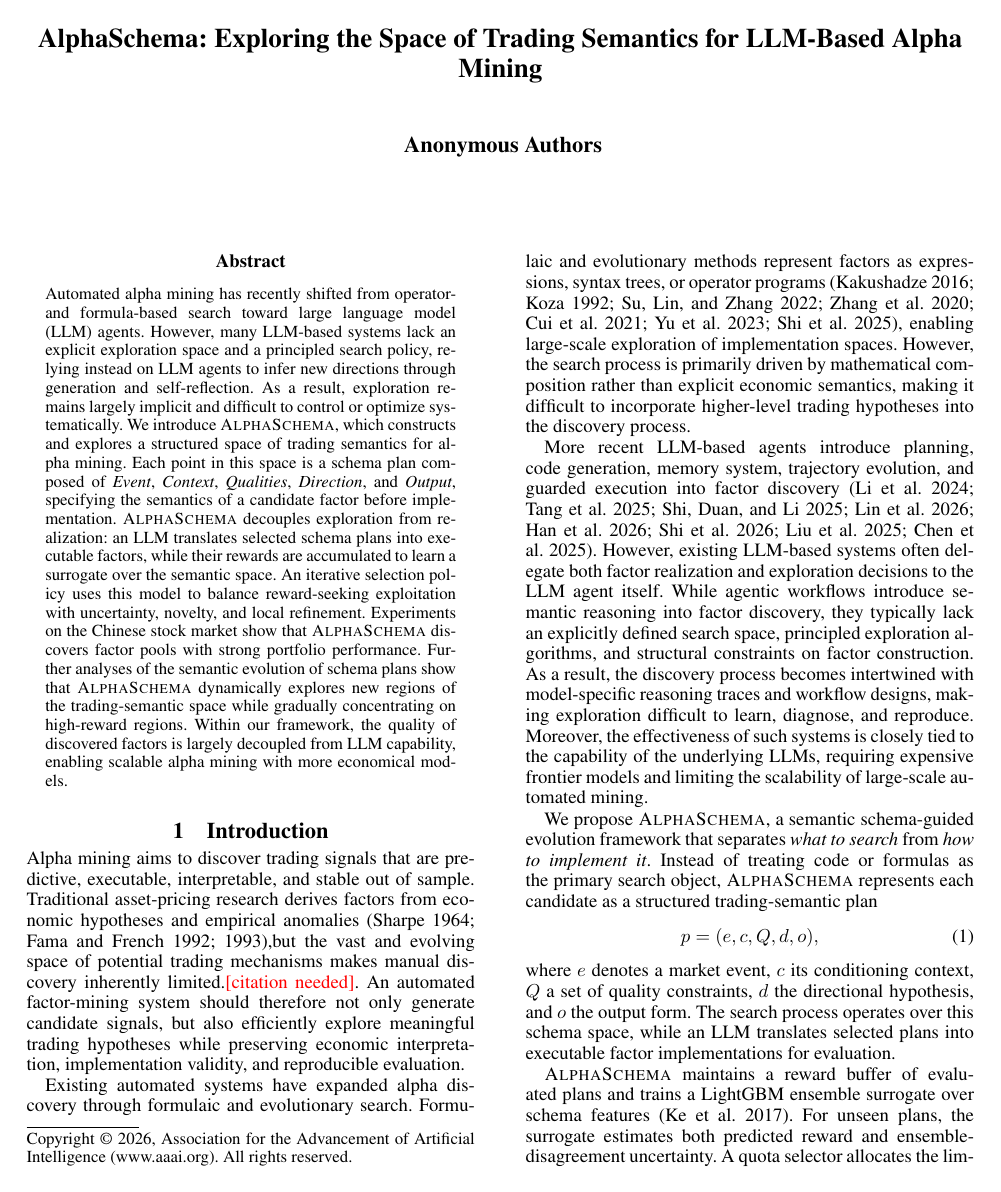
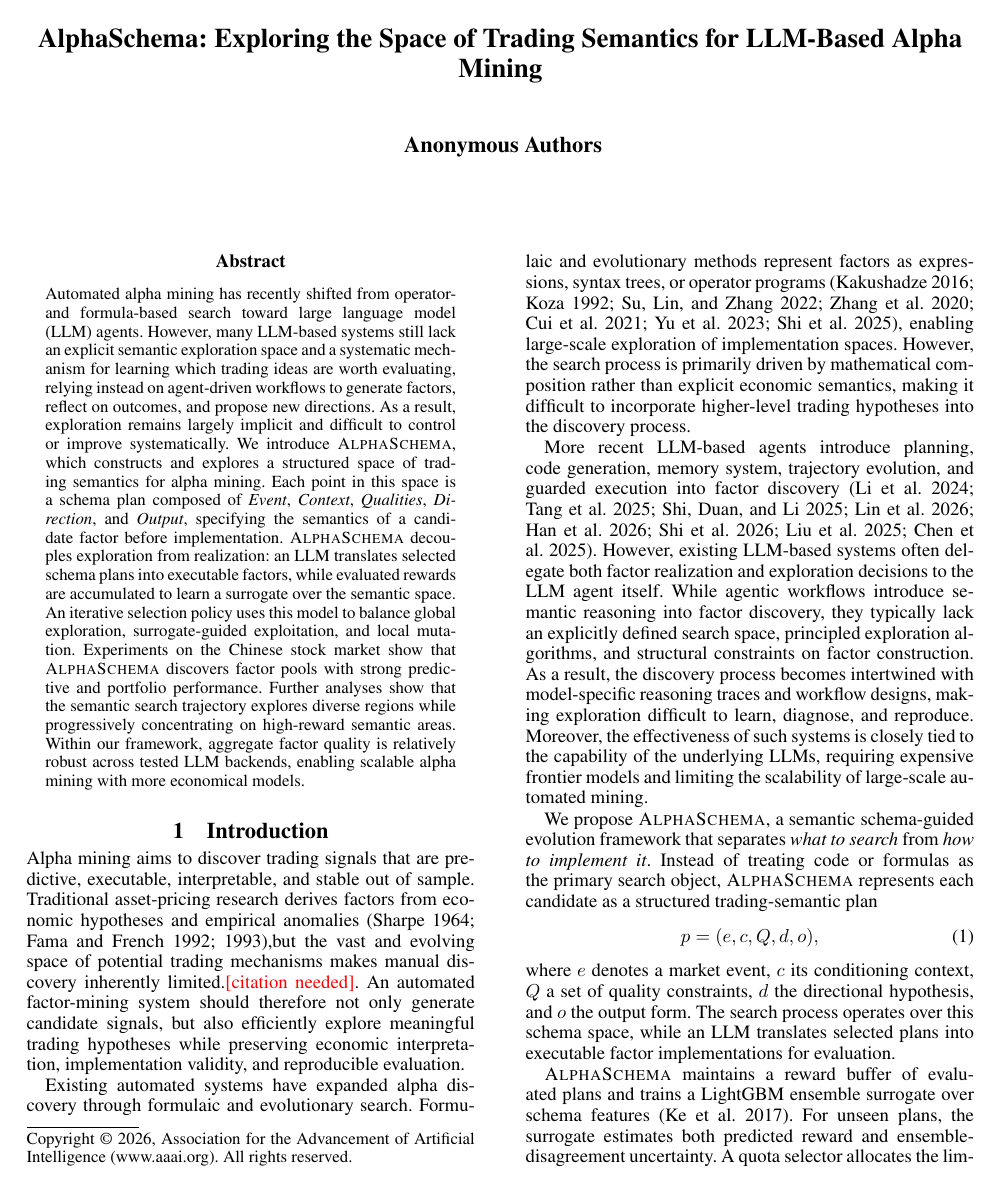
Before and after one commit to JingyangYi/AlphaSchema, a LaTeX paper (main.tex, which reads sections/Abstract.tex): page 1 of 10. Compiled offline with pdfLaTeX.

Commit message:
updated abs

```diff
--- a/main.tex
+++ b/main.tex
@@ -1,8 +1,34 @@
 \documentclass[letterpaper]{article}
 \usepackage{aaai}
-\usepackage{times}
-\usepackage{helvet}
-\usepackage{courier}
+\usepackage{iftex}
+\ifPDFTeX
+  \usepackage{times}
+  \usepackage{helvet}
+  \usepackage{courier}
+\else
+  \usepackage{fontspec}
+  \setmainfont{texgyretermes}[
+    Extension=.otf,
+    UprightFont=*-regular,
+    BoldFont=*-bold,
+    ItalicFont=*-italic,
+    BoldItalicFont=*-bolditalic
+  ]
+  \setsansfont{texgyreheros}[
+    Extension=.otf,
+    UprightFont=*-regular,
+    BoldFont=*-bold,
+    ItalicFont=*-italic,
+    BoldItalicFont=*-bolditalic
+  ]
+  \setmonofont{texgyrecursor}[
+    Extension=.otf,
+    UprightFont=*-regular,
+    BoldFont=*-bold,
+    ItalicFont=*-italic,
+    BoldItalicFont=*-bolditalic
+  ]
+\fi
 \usepackage{amsmath}
 \usepackage{amssymb}
 \usepackage{amsfonts}
--- a/sections/Abstract.tex
+++ b/sections/Abstract.tex
@@ -1 +1,23 @@
-Automated alpha mining has recently shifted from operator- and formula-based search toward large language model (LLM) agents. However, many LLM-based systems lack an explicit exploration space and a principled search policy, relying instead on LLM agents to infer new directions through generation and self-reflection. As a result, exploration remains largely implicit and difficult to control or optimize systematically. We introduce \method{}, which constructs and explores a structured space of trading semantics for alpha mining. Each point in this space is a schema plan composed of \emph{Event}, \emph{Context}, \emph{Qualities}, \emph{Direction}, and \emph{Output}, specifying the semantics of a candidate factor before implementation. \method{} decouples exploration from realization: an LLM translates selected schema plans into executable factors, while their rewards are accumulated to learn a surrogate over the semantic space. An iterative selection policy uses this model to balance reward-seeking exploitation with uncertainty, novelty, and local refinement. Experiments on the Chinese stock market show that \method{} discovers factor pools with strong portfolio performance. Further analyses of the semantic evolution of schema plans show that \method{} dynamically explores new regions of the trading-semantic space while gradually concentrating on high-reward regions. Within our framework, the quality of discovered factors is largely decoupled from LLM capability, enabling scalable alpha mining with more economical models.
+Automated alpha mining has recently shifted from operator- and
+formula-based search toward large language model (LLM) agents. However,
+many LLM-based systems still lack an explicit semantic exploration space
+and a systematic mechanism for learning which trading ideas are worth
+evaluating, relying instead on agent-driven workflows to generate
+factors, reflect on outcomes, and propose new directions. As a result,
+exploration remains largely implicit and difficult to control or improve
+systematically. We introduce \method{}, which constructs and explores a structured space
+of trading semantics for alpha mining. Each point in this space is a
+schema plan composed of \emph{Event}, \emph{Context}, \emph{Qualities},
+\emph{Direction}, and \emph{Output}, specifying the semantics of a
+candidate factor before implementation. \method{} decouples exploration
+from realization: an LLM translates selected schema plans into
+executable factors, while evaluated rewards are accumulated to learn a
+surrogate over the semantic space. An iterative selection policy uses
+this model to balance global exploration, surrogate-guided exploitation,
+and local mutation. Experiments on the Chinese stock market show that \method{} discovers
+factor pools with strong predictive and portfolio performance. Further
+analyses show that the semantic search trajectory explores diverse
+regions while progressively concentrating on high-reward semantic areas.
+Within our framework, aggregate factor quality is relatively robust
+across tested LLM backends, enabling scalable alpha mining with more
+economical models.
```
Also changed, not shown: main.pdf.
